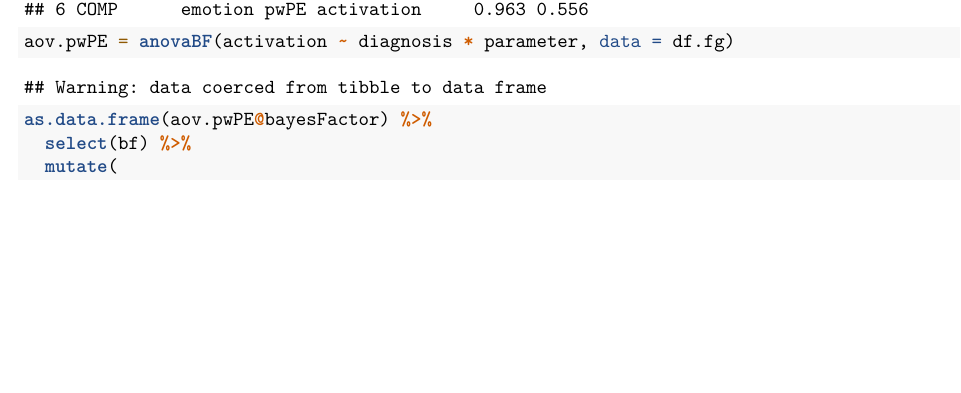
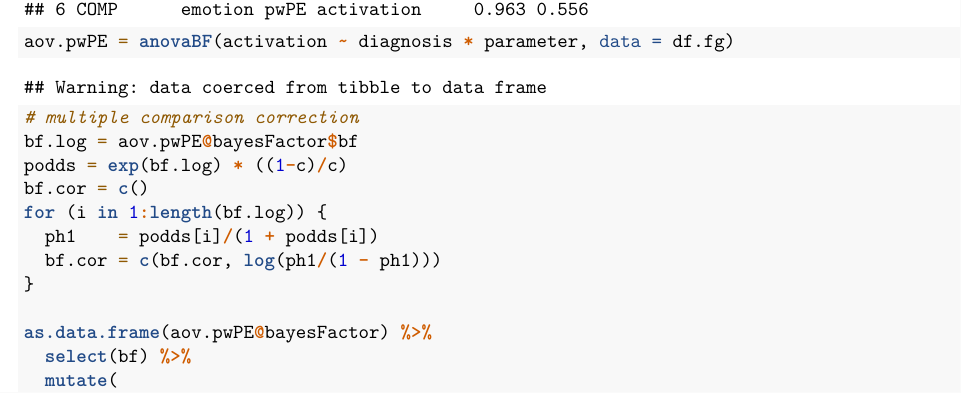
Before and after one commit to IreneSophia/EMBA_VMM, an R Markdown document (S2_VMM_neuroimaging.Rmd): part of page 11 of 13, cut so that both start at the same text, the shorter picture padded with empty space. The pictures show the output file S2_VMM_neuroimaging.pdf that the author committed with the source.

Commit message:
Multiple comparison correction including ANOVA for rFG.

```diff
--- a/S2_VMM_neuroimaging.Rmd
+++ b/S2_VMM_neuroimaging.Rmd
@@ -319,3 +319,11 @@
   arrange(parameter)
 
 aov.pwPE = anovaBF(activation ~ diagnosis * parameter, data = df.fg)
+
+# multiple comparison correction
+bf.log = aov.pwPE@bayesFactor$bf
+podds = exp(bf.log) * ((1-c)/c)
+bf.cor = c()
+for (i in 1:length(bf.log)) {
+  ph1    = podds[i]/(1 + podds[i])
+  bf.cor = c(bf.cor, log(ph1/(1 - ph1)))
```
Also changed, not shown: S2_VMM_neuroimaging.pdf, neural_zstat.pdf, rFG_zstat.pdf, S2_VMM_neuroimaging.Rmd (11 more changed lines).
